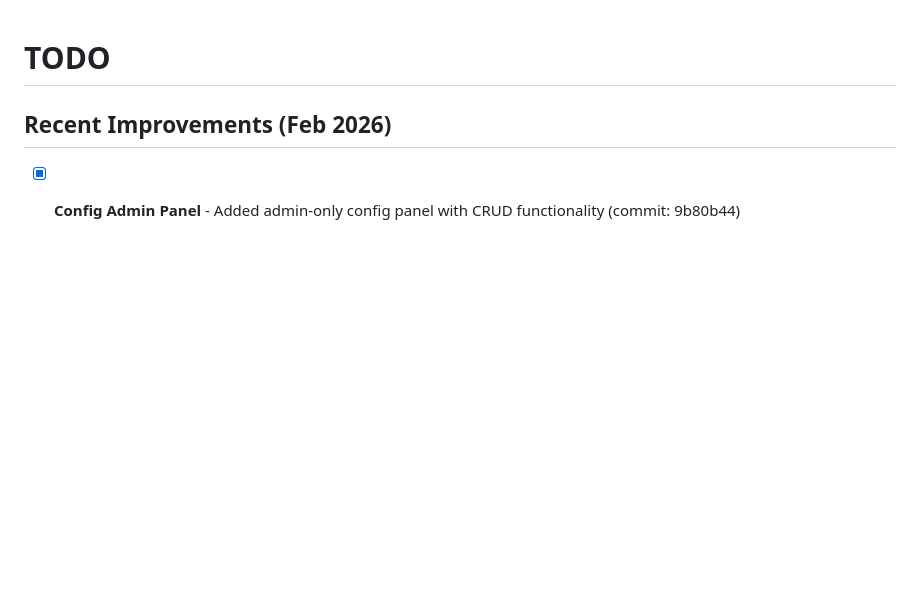
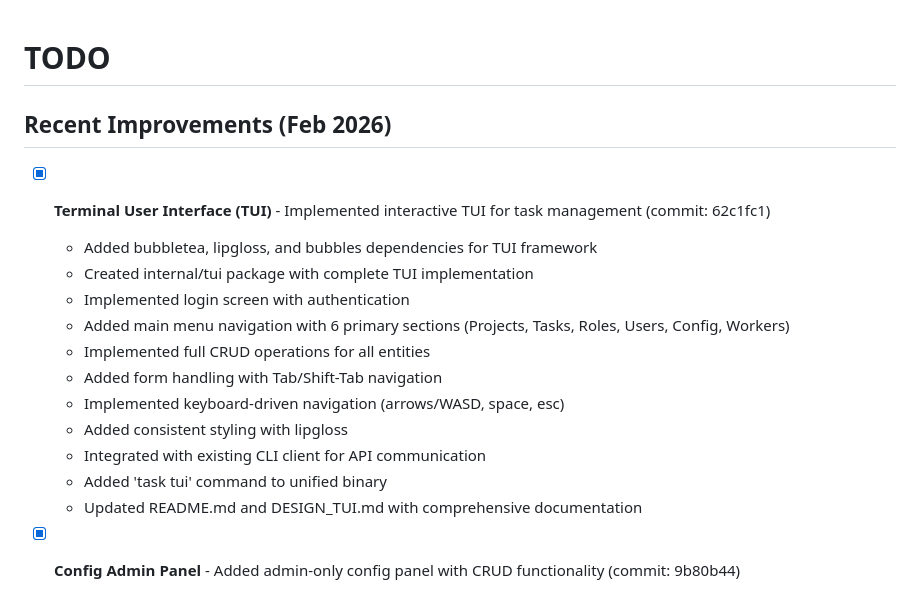
Before and after one commit to simonski/tsf, a Markdown page: TODO.md, the part around the change. GitHub-like rendering; blank space fills up the shorter version.

Commit message:
docs: Update TODO.md with TUI implementation details

```diff
--- a/TODO.md
+++ b/TODO.md
@@ -2,6 +2,19 @@
 
 
 ## Recent Improvements (Feb 2026)
+
+- [x] **Terminal User Interface (TUI)** - Implemented interactive TUI for task management (commit: 62c1fc1)
+  - Added bubbletea, lipgloss, and bubbles dependencies for TUI framework
+  - Created internal/tui package with complete TUI implementation
+  - Implemented login screen with authentication
+  - Added main menu navigation with 6 primary sections (Projects, Tasks, Roles, Users, Config, Workers)
+  - Implemented full CRUD operations for all entities
+  - Added form handling with Tab/Shift-Tab navigation
+  - Implemented keyboard-driven navigation (arrows/WASD, space, esc)
+  - Added consistent styling with lipgloss
+  - Integrated with existing CLI client for API communication
+  - Added 'task tui' command to unified binary
+  - Updated README.md and DESIGN_TUI.md with comprehensive documentation
 
 - [x] **Config Admin Panel** - Added admin-only config panel with CRUD functionality (commit: 9b80b44)
   - Added Config navigation link (visible to admin only)
```
